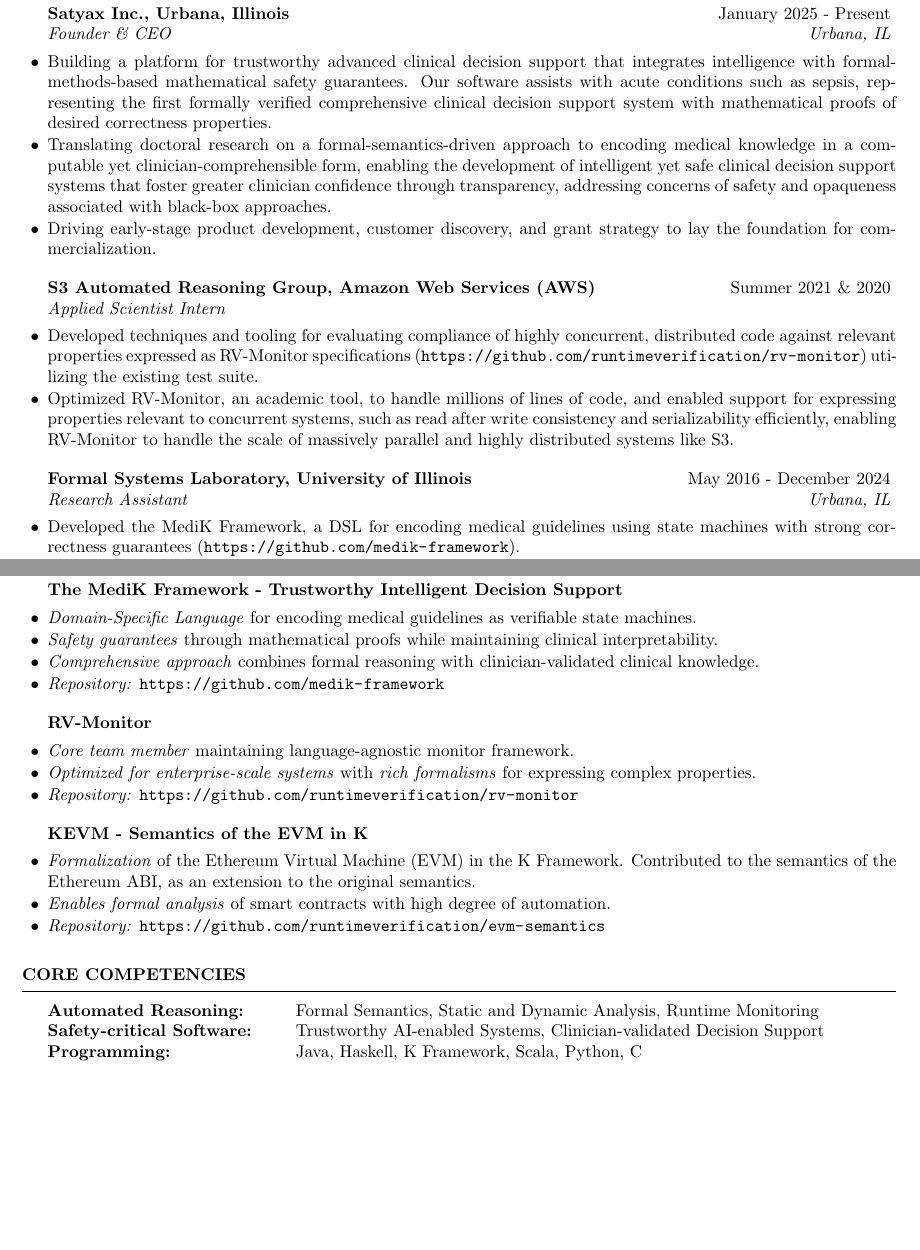
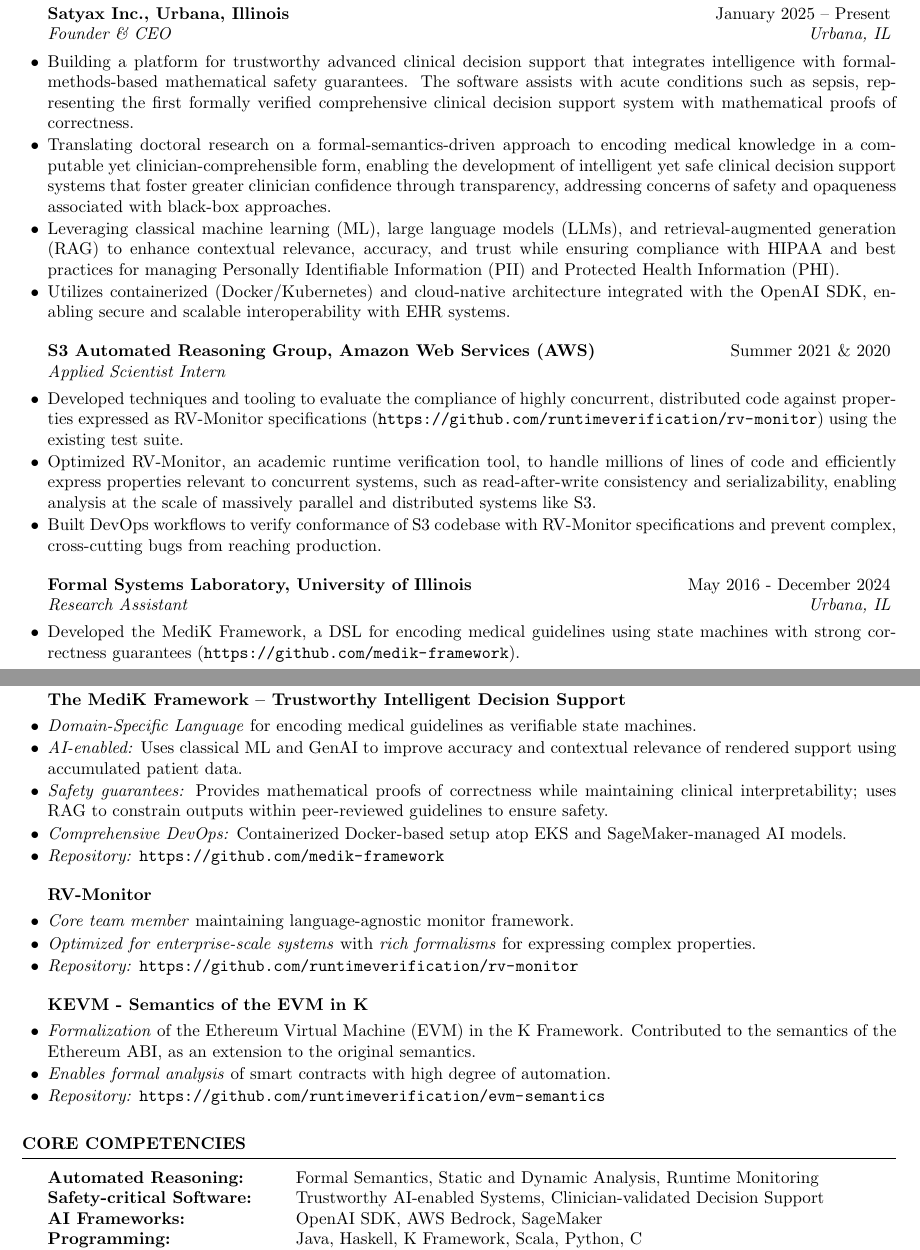
Before and after one commit to msaxena2/cv-resume, a LaTeX CV (cv/cv.tex): two parts of pages 1 and 2 of 2 before the commit and two parts of pages 1 and 2 of 3 after it, joined at a grey line, cut so that both start at the same text, the shorter picture padded with empty space. Compiled offline with pdfLaTeX.

Commit message:
cv.tex:Update for alsac application

```diff
--- a/cv/cv.tex
+++ b/cv/cv.tex
@@ -48,39 +48,26 @@ Automated Reasoning Group.
 %	WORK EXPERIENCE SECTION
 %----------------------------------------------------------------------------------------
 \begin{rSection}{Experience}
-%% Add some text about "RAGs/LLMs/OPENAI". Consider adding AWS+bedrock.
-%% Use keywords such as GenAI, classic ML.
-%% Containerized devops.
-%% HIPAA, PII, PHI
-%% Add another bullet point that encompasses all the keywords
-\begin{rSubsection}{Satyax Inc., Urbana, Illinois}{January 2025 - Present}{Founder \& CEO}{Urbana, IL}
+\begin{rSubsection}{Satyax Inc., Urbana, Illinois}{January 2025 -- Present}{Founder \& CEO}{Urbana, IL}
 \item Building a platform for trustworthy advanced clinical decision support that
 integrates intelligence with formal-methods-based mathematical safety guarantees.
-Our software assists with acute conditions such as sepsis, representing the first
+The software assists with acute conditions such as sepsis, representing the first
 formally verified comprehensive clinical decision support system with mathematical
-proofs of desired correctness properties.
+proofs of correctness.
 \item Translating doctoral research on a formal-semantics-driven approach to encoding medical knowledge in a
   computable yet clinician-comprehensible form, enabling the development of
   intelligent yet safe clinical decision support systems that
   foster greater clinician confidence through transparency, addressing concerns of safety and opaqueness associated with black-box approaches.
-\item Driving early-stage product development, customer discovery, and grant strategy to lay the foundation for commercialization.
+\item Leveraging classical machine learning (ML), large language models (LLMs), and retrieval-augmented generation (RAG) to enhance contextual relevance, accuracy, and trust while ensuring compliance with HIPAA and best practices for managing Personally Identifiable Information (PII) and Protected Health Information (PHI).
+\item Utilizes containerized (Docker/Kubernetes) and cloud-native architecture integrated with the OpenAI SDK, enabling secure and scalable interoperability with EHR systems.
 \end{rSubsection}
 
-%% Add another bullet point that encompasses all the keywords
-\begin{rSubsection}{S3 Automated Reasoning Group, Amazon Web Services
-  (AWS)}{Summer 2021 \& 2020}{Applied Scientist Intern}{}
-\item Developed techniques and tooling for evaluating compliance of highly concurrent, distributed code
-  against relevant properties expressed as RV-Monitor specifications
-  (\url{https://github.com/runtimeverification/rv-monitor}) utilizing the existing test suite.
-\item Optimized RV-Monitor, an academic tool, to handle millions of lines of
-  code, and enabled support for expressing properties relevant to concurrent systems,
-    such as read after write consistency and serializability efficiently,
-    enabling RV-Monitor to handle the scale of massively parallel
-    and highly distributed systems like S3.
-
+\begin{rSubsection}{S3 Automated Reasoning Group, Amazon Web Services (AWS)}{Summer 2021 \& 2020}{Applied Scientist Intern}{}
+\item Developed techniques and tooling to evaluate the compliance of highly concurrent, distributed code against properties expressed as RV-Monitor specifications (\url{https://github.com/runtimeverification/rv-monitor}) using the existing test suite.
+\item Optimized RV-Monitor, an academic runtime verification tool, to handle millions of lines of code and efficiently express properties relevant to concurrent systems, such as read-after-write consistency and serializability, enabling analysis at the scale of massively parallel and distributed systems like S3.
+\item Built DevOps workflows to verify conformance of S3 codebase with RV-Monitor specifications and prevent complex, cross-cutting bugs from reaching production.
 \end{rSubsection}
 
-%% Add section about devops here.
 \begin{rSubsection}{Formal Systems Laboratory, University of Illinois}{May 2016 - December 2024}{Research Assistant}{Urbana, IL}
 \item Developed the MediK Framework, a DSL for encoding medical guidelines using
   state machines with strong correctness guarantees (\url{https://github.com/medik-framework}).
@@ -113,14 +100,11 @@ proofs of desired correctness properties.
 
 \begin{rSection}{Projects}
 
-%% Add GenAI, RAGs. Keep Two bullets, one for AI/GenAI and another for DevOps
-\begin{rSubsection}{The MediK Framework - Trustworthy Intelligent Decision Support}{}{}{}
-\item \textit{Domain-Specific Language} for encoding medical guidelines as verifiable
-  state machines.
-\item \textit{Safety guarantees} through mathematical proofs while maintaining clinical
-  interpretability.
-\item \textit{Comprehensive approach} combines formal reasoning with clinician-validated
-  clinical knowledge.
+\begin{rSubsection}{The MediK Framework -- Trustworthy Intelligent Decision Support}{}{}{}
+\item \textit{Domain-Specific Language} for encoding medical guidelines as verifiable state machines.
+\item \textit{AI-enabled:} Uses classical ML and GenAI to improve accuracy and contextual relevance of rendered support using accumulated patient data.
+\item \textit{Safety guarantees:} Provides mathematical proofs of correctness while maintaining clinical interpretability; uses RAG to constrain outputs within peer-reviewed guidelines to ensure safety.
+\item \textit{Comprehensive DevOps:} Containerized Docker-based setup atop EKS and SageMaker-managed AI models.
 \item \textit{Repository:} \url{https://github.com/medik-framework}
 \end{rSubsection}
 
@@ -153,9 +137,10 @@ proofs of desired correctness properties.
 \begin{tabular}{ @{} >{\bfseries}l @{\hspace{6ex}} l }
 Automated Reasoning: & Formal Semantics, Static and Dynamic Analysis, Runtime
  Monitoring \\
-Safety-critical Software: & Trustworthy AI-enabled Systems, Clinician-validated Decision
-  Support \\
+Safety-critical Software: & Trustworthy AI-enabled Systems, Clinician-validated Decision Support \\
+AI Frameworks: & OpenAI SDK, AWS Bedrock, SageMaker \\
   Programming: & Java, Haskell, K Framework, Scala, Python, C \\
+  DevOps: & Docker, AWS, EKS \\
 \end{tabular}
 \end{rSection}
 
```
Also changed, not shown: cv/cv.pdf, cv/cv.tex (20 more changed lines).
